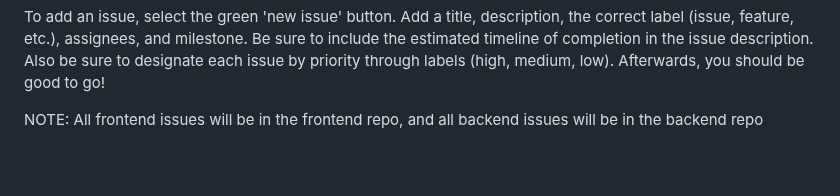
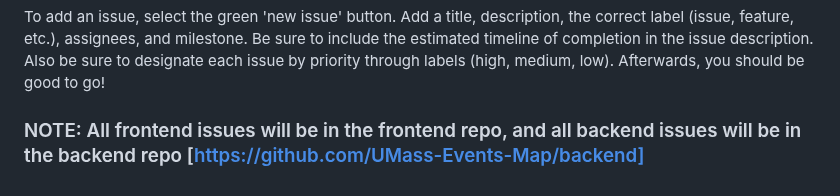
Before and after one commit to UMass-Events-Map/frontend, a Markdown page: README.md, the part around the change. GitHub-like rendering; blank space fills up the shorter version.

```diff
--- a/README.md
+++ b/README.md
@@ -48,4 +48,4 @@ In order to close an issue, add a comment and select 'close issue.' It is also p
 
 To add an issue, select the green 'new issue' button. Add a title, description, the correct label (issue, feature, etc.), assignees, and milestone. Be sure to include the estimated timeline of completion in the issue description. Also be sure to designate each issue by priority through labels (high, medium, low). Afterwards, you should be good to go!
 
-NOTE: All frontend issues will be in the frontend repo, and all backend issues will be in the backend repo
+### NOTE: All frontend issues will be in the frontend repo, and all backend issues will be in the backend repo [https://github.com/UMass-Events-Map/backend]
```
